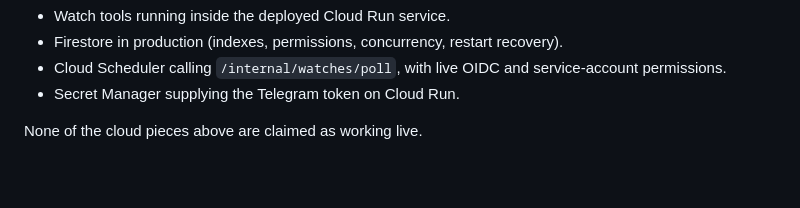
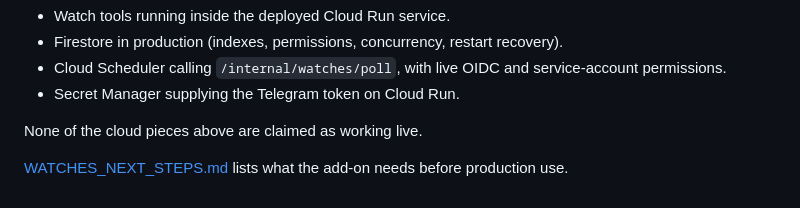
Before and after one commit to waderylan/prediction-market-agent, a Markdown page: docs/WATCHES_EXPLAINED.md, the part around the change. GitHub-like rendering; blank space fills up the shorter version.

```diff
--- a/docs/WATCHES_EXPLAINED.md
+++ b/docs/WATCHES_EXPLAINED.md
@@ -541,3 +541,5 @@ credentials.
 - Secret Manager supplying the Telegram token on Cloud Run.
 
 None of the cloud pieces above are claimed as working live.
+
+[WATCHES_NEXT_STEPS.md](WATCHES_NEXT_STEPS.md) lists what the add-on needs before production use.
```
Also changed, not shown: README.md (+2 -1 lines), docs/WATCHES_NEXT_STEPS.md (added, +93 -0 lines).
